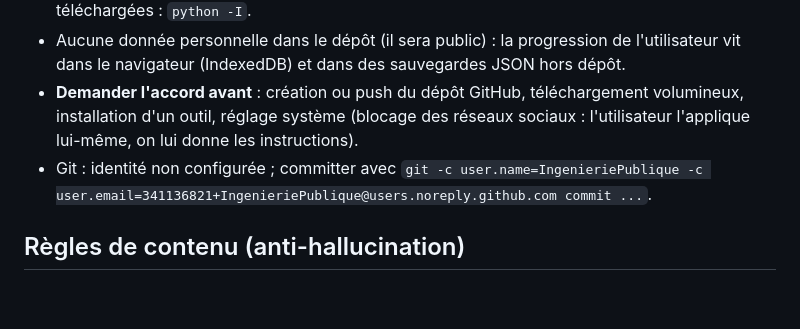
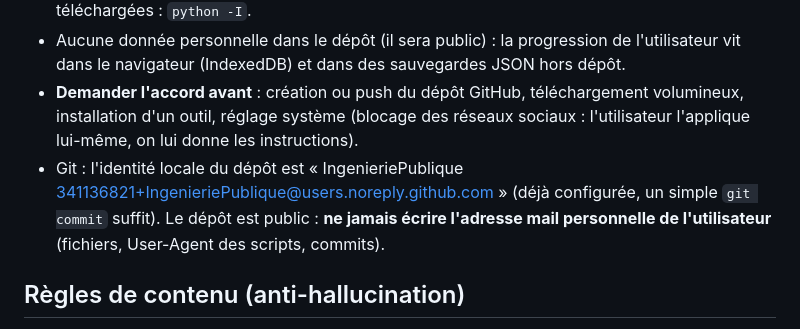
Before and after one commit to IngenieriePublique/upgrade, a Markdown page: CLAUDE.md, the part around the change. GitHub-like rendering; blank space fills up the shorter version.

Commit message:
Identité Git publique : adresse noreply, plus d'adresse mail personnelle
Co-Authored-By: Claude Sonnet 5.5 <noreply@anthropic.com>

```diff
--- a/CLAUDE.md
+++ b/CLAUDE.md
@@ -10,7 +10,7 @@
 - Python 3.14 : éviter les paquets à extension C sans wheel. Scripts qui lisent des données téléchargées : `python -I`.
 - Aucune donnée personnelle dans le dépôt (il sera public) : la progression de l'utilisateur vit dans le navigateur (IndexedDB) et dans des sauvegardes JSON hors dépôt.
 - **Demander l'accord avant** : création ou push du dépôt GitHub, téléchargement volumineux, installation d'un outil, réglage système (blocage des réseaux sociaux : l'utilisateur l'applique lui-même, on lui donne les instructions).
-- Git : identité non configurée ; committer avec `git -c user.name=IngenieriePublique -c user.email=341136821+IngenieriePublique@users.noreply.github.com commit ...`.
+- Git : l'identité locale du dépôt est « IngenieriePublique <341136821+IngenieriePublique@users.noreply.github.com> » (déjà configurée, un simple `git commit` suffit). Le dépôt est public : **ne jamais écrire l'adresse mail personnelle de l'utilisateur** (fichiers, User-Agent des scripts, commits).
 
 ## Règles de contenu (anti-hallucination)
 - Une fiche n'est jamais écrite de mémoire : récupérer les sources (Wikipédia/Wikidata, Vie-publique, Légifrance, INSEE, Cour des comptes, data.gouv, INAO), reformuler ce qui a été lu, citer au moins 2 sources, marquer les faits périssables (noms, taux, barèmes) avec une date de revue. Valider avec `scripts/validate_content.py` (à écrire en phase 5).
```
